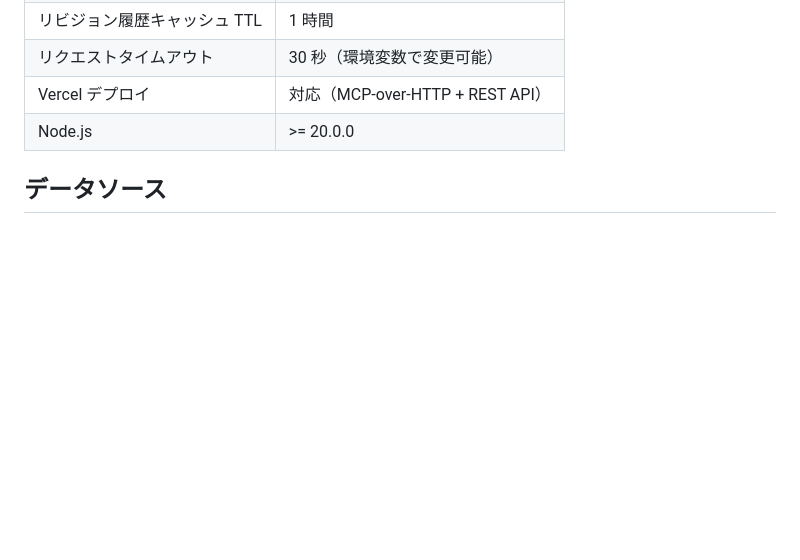
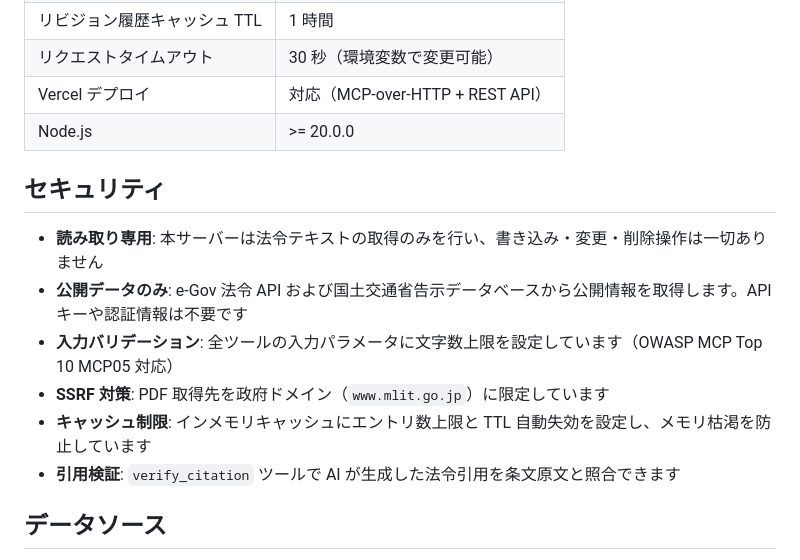
Before and after one commit to Sora-bluesky/building-standards-act-mcp, a Markdown page: README.md, the part around the change. GitHub-like rendering; blank space fills up the shorter version.

Commit message:
docs: add Security section to README
Document security posture for public MCP server users:
read-only design, public data only, input validation,
SSRF prevention, cache limits, and citation verification.

Co-Authored-By: Claude Opus 4.6 (1M context) <noreply@anthropic.com>

```diff
--- a/README.md
+++ b/README.md
@@ -560,6 +560,15 @@ e-Gov API は告示を収録していないため、`get_kokuji` は国土交通
 | Vercel デプロイ              | 対応（MCP-over-HTTP + REST API） |
 | Node.js                      | >= 20.0.0                        |
 
+## セキュリティ
+
+- **読み取り専用**: 本サーバーは法令テキストの取得のみを行い、書き込み・変更・削除操作は一切ありません
+- **公開データのみ**: e-Gov 法令 API および国土交通省告示データベースから公開情報を取得します。API キーや認証情報は不要です
+- **入力バリデーション**: 全ツールの入力パラメータに文字数上限を設定しています（OWASP MCP Top 10 MCP05 対応）
+- **SSRF 対策**: PDF 取得先を政府ドメイン（`www.mlit.go.jp`）に限定しています
+- **キャッシュ制限**: インメモリキャッシュにエントリ数上限と TTL 自動失効を設定し、メモリ枯渇を防止しています
+- **引用検証**: `verify_citation` ツールで AI が生成した法令引用を条文原文と照合できます
+
 ## データソース
 
 - 法令: [e-Gov 法令検索](https://laws.e-gov.go.jp/)（デジタル庁）
```
